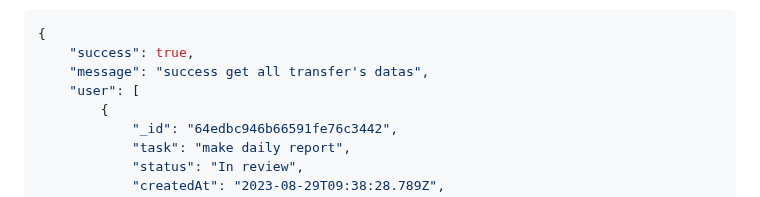
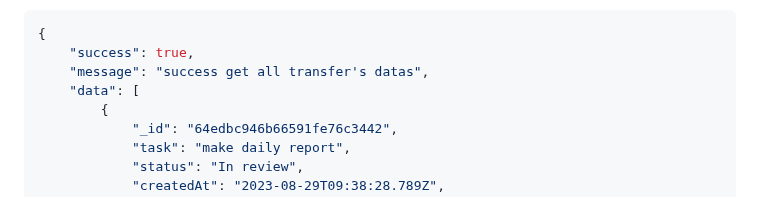
Before and after one commit to RevoU-FSSE-2/week-11-RPrasetyoB, a Markdown page: README.md, the part around the change. GitHub-like rendering.

```diff
--- a/README.md
+++ b/README.md
@@ -115,7 +115,7 @@ Project milestone 2. build a task management website application that integrates
 {
     "success": true,
     "message": "success get all transfer's datas",
-    "user": [
+    "data": [
         {
             "_id": "64edbc946b66591fe76c3442",
             "task": "make daily report",
```
